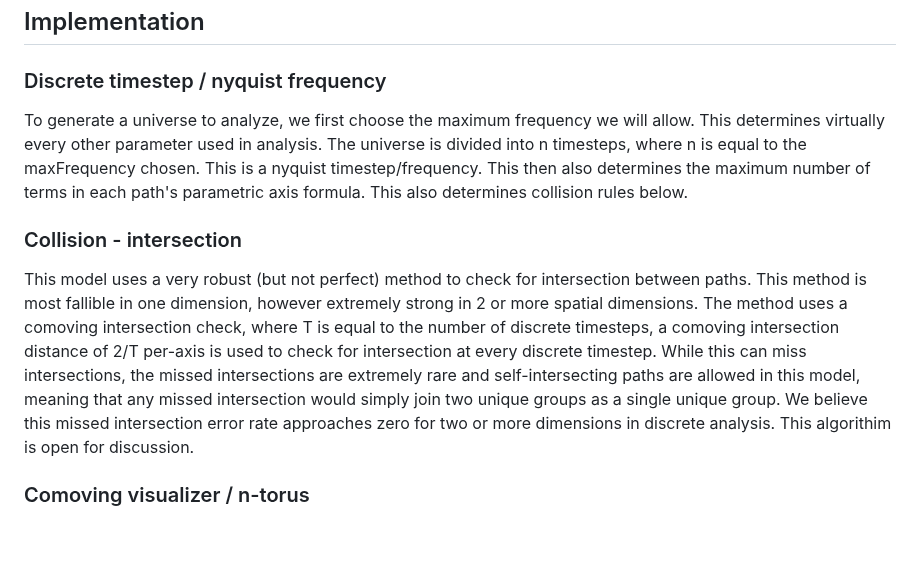
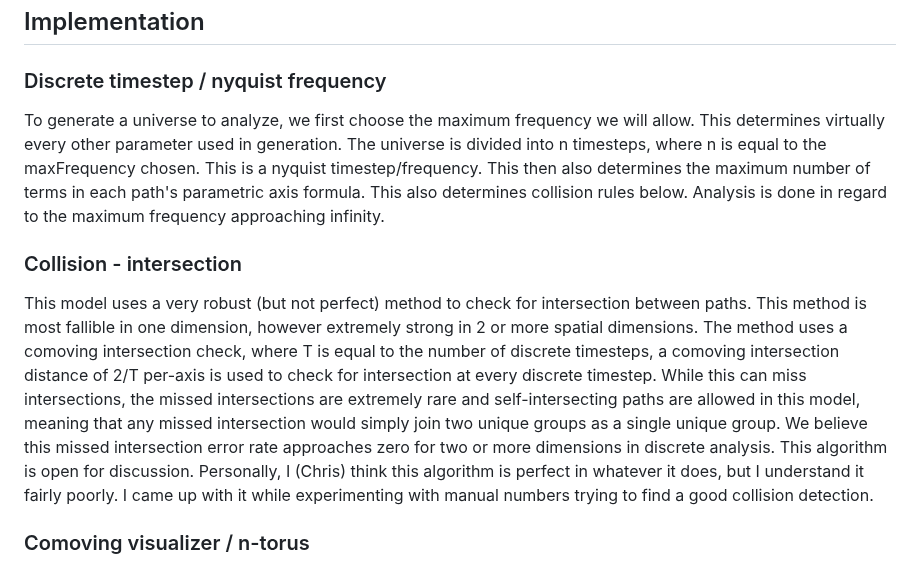
Before and after one commit to universe-analysis/universe-generator, a Markdown page: README.md, the part around the change. Drawn GitHub-style; blank space fills up the shorter version.

```diff
--- a/README.md
+++ b/README.md
@@ -31,10 +31,10 @@ In this model, a single path does not need to represent only one particle. By de
 
 ## Implementation
 ### Discrete timestep / nyquist frequency
-To generate a universe to analyze, we first choose the maximum frequency we will allow. This determines virtually every other parameter used in analysis. The universe is divided into n timesteps, where n is equal to the maxFrequency chosen. This is a nyquist timestep/frequency. This then also determines the maximum number of terms in each path's parametric axis formula. This also determines collision rules below.
+To generate a universe to analyze, we first choose the maximum frequency we will allow. This determines virtually every other parameter used in generation. The universe is divided into n timesteps, where n is equal to the maxFrequency chosen. This is a nyquist timestep/frequency. This then also determines the maximum number of terms in each path's parametric axis formula. This also determines collision rules below. Analysis is done in regard to the maximum frequency approaching infinity.
 
 ### Collision - intersection
-This model uses a very robust (but not perfect) method to check for intersection between paths. This method is most fallible in one dimension, however extremely strong in 2 or more spatial dimensions. The method uses a comoving intersection check, where T is equal to the number of discrete timesteps, a comoving intersection distance of 2/T per-axis is used to check for intersection at every discrete timestep. While this can miss intersections, the missed intersections are extremely rare and self-intersecting paths are allowed in this model, meaning that any missed intersection would simply join two unique groups as a single unique group. We believe this missed intersection error rate approaches zero for two or more dimensions in discrete analysis. This algorithim is open for discussion.
+This model uses a very robust (but not perfect) method to check for intersection between paths. This method is most fallible in one dimension, however extremely strong in 2 or more spatial dimensions. The method uses a comoving intersection check, where T is equal to the number of discrete timesteps, a comoving intersection distance of 2/T per-axis is used to check for intersection at every discrete timestep. While this can miss intersections, the missed intersections are extremely rare and self-intersecting paths are allowed in this model, meaning that any missed intersection would simply join two unique groups as a single unique group. We believe this missed intersection error rate approaches zero for two or more dimensions in discrete analysis. This algorithm is open for discussion. Personally, I (Chris) think this algorithm is perfect in whatever it does, but I understand it fairly poorly. I came up with it while experimenting with manual numbers trying to find a good collision detection.
 
 ### Comoving visualizer  / n-torus
 Our interactive viewers include a 2+1 generator / visualizer, viewing as a true 2-torus in 3d space (with a causal frame map whose front is the closed-form wiggle-budget reach), and a braid viewer rendering worldlines as 3D strands. All are published from [`docs/`](docs/) via GitHub Pages. [`2+1 Browser Demo`](https://universe-analysis.github.io/universe-generator/viewers/twoplusone_2torus_wrapped.html)
```
